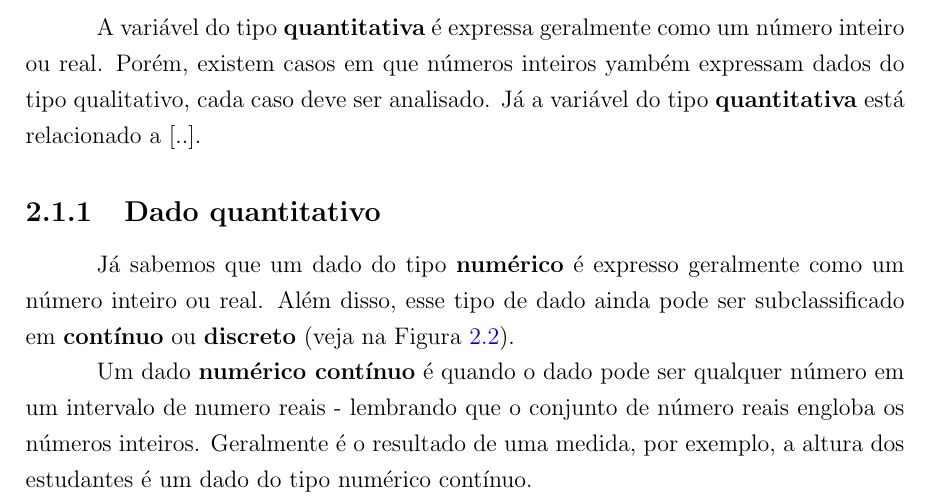
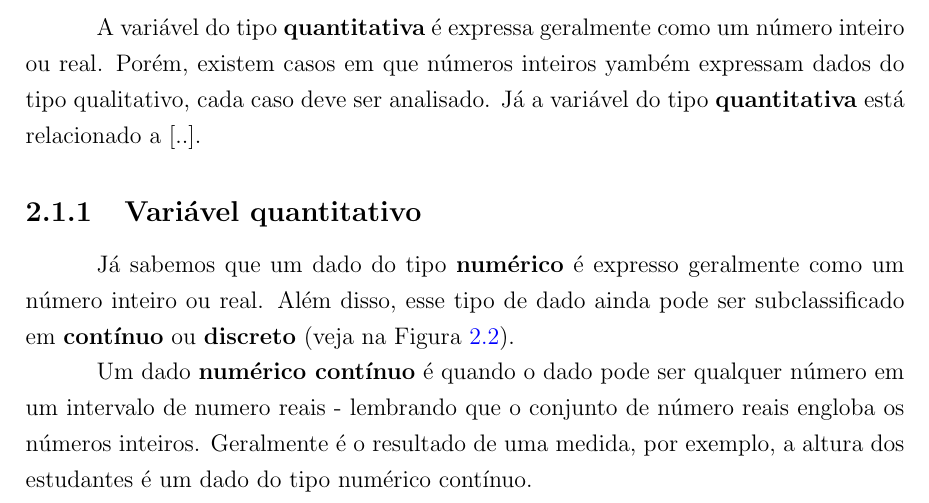
Before and after one commit to giseldo/livro-am, a LaTeX book (main.tex): part of page 12 of 15, cut so that both start at the same text. Compiled offline with pdfLaTeX.

Commit message:
ultima versao

```diff
--- a/main.tex
+++ b/main.tex
@@ -247,7 +247,7 @@ O tipo da variável, neste contexto, pode ser \textbf{quantitativo} ou \textbf{q
 
 A variável do tipo \textbf{quantitativa} é expressa geralmente como um número inteiro ou real. Porém, existem casos em que números inteiros yambém expressam dados do tipo qualitativo, cada caso deve ser analisado. Já a variável do tipo \textbf{quantitativa} está relacionado a [..].
 
-\subsection{Dado quantitativo}
+\subsection{Variável quantitativo}
 
 	Já sabemos que um dado do tipo \textbf{numérico} é expresso geralmente como um número inteiro ou real. Além disso, esse tipo de dado ainda pode ser subclassificado em \textbf{contínuo} ou \textbf{discreto} (veja na Figura~\ref{fig:tipodadonumerico}).
 
```
Also changed, not shown: 5 other files.
